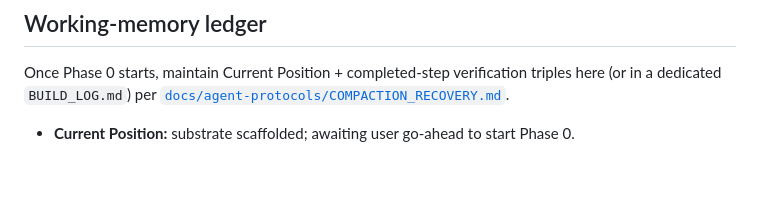
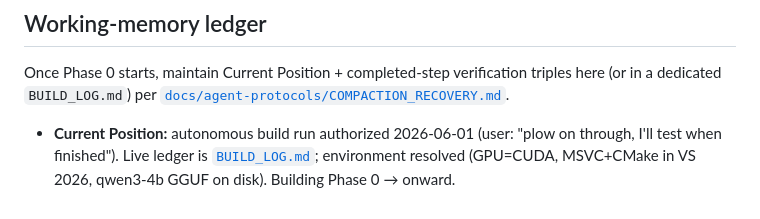
Before and after one commit to traviswinegar/human-document-tree-visualizer, a Markdown page: docs/plans/PLAN-document-tree.md, the part around the change. GitHub-like rendering; blank space fills up the shorter version.

```diff
--- a/docs/plans/PLAN-document-tree.md
+++ b/docs/plans/PLAN-document-tree.md
@@ -105,5 +105,7 @@ Once Phase 0 starts, maintain Current Position + completed-step verification
 triples here (or in a dedicated `BUILD_LOG.md`) per
 [`docs/agent-protocols/COMPACTION_RECOVERY.md`](../agent-protocols/COMPACTION_RECOVERY.md).
 
-- **Current Position:** substrate scaffolded; awaiting user go-ahead to start
-  Phase 0.
+- **Current Position:** autonomous build run authorized 2026-06-01 (user: "plow
+  on through, I'll test when finished"). Live ledger is
+  [`BUILD_LOG.md`](../../BUILD_LOG.md); environment resolved (GPU=CUDA, MSVC+CMake
+  in VS 2026, qwen3-4b GGUF on disk). Building Phase 0 → onward.
```
Also changed, not shown: BUILD_LOG.md (added, +123 -0 lines).
